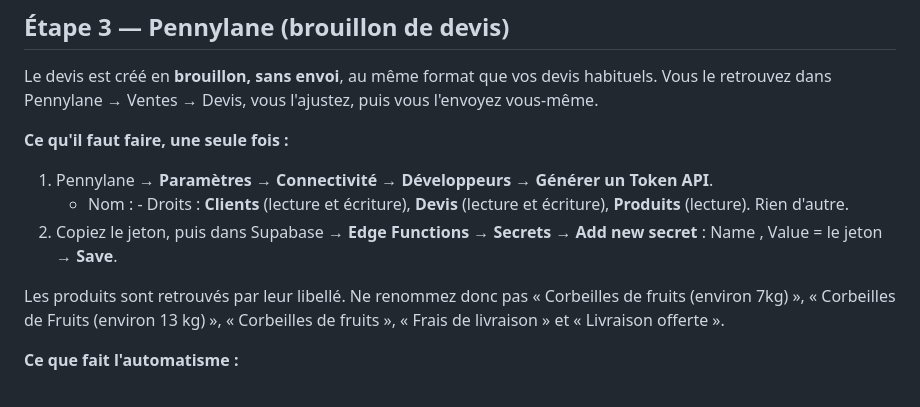
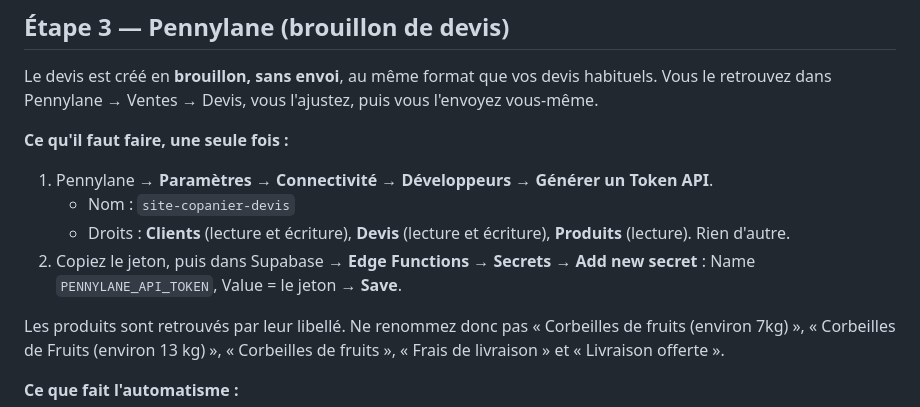
Before and after one commit to Copanier/copanier-fruits-au-bureau, a Markdown page: MISE-EN-LIGNE.md, the part around the change. Rendered like a GitHub page.

Commit message:
Guide Pennylane : correction
Co-Authored-By: Claude Opus 5.5 <noreply@anthropic.com>

```diff
--- a/MISE-EN-LIGNE.md
+++ b/MISE-EN-LIGNE.md
@@ -42,8 +42,9 @@ Le devis est créé en **brouillon, sans envoi**, au même format que vos devis
 
 **Ce qu'il faut faire, une seule fois :**
 1. Pennylane → **Paramètres → Connectivité → Développeurs → Générer un Token API**.
-   - Nom :    - Droits : **Clients** (lecture et écriture), **Devis** (lecture et écriture), **Produits** (lecture). Rien d'autre.
-2. Copiez le jeton, puis dans Supabase → **Edge Functions → Secrets → Add new secret** : Name , Value = le jeton → **Save**.
+   - Nom : `site-copanier-devis`
+   - Droits : **Clients** (lecture et écriture), **Devis** (lecture et écriture), **Produits** (lecture). Rien d'autre.
+2. Copiez le jeton, puis dans Supabase → **Edge Functions → Secrets → Add new secret** : Name `PENNYLANE_API_TOKEN`, Value = le jeton → **Save**.
 
 Les produits sont retrouvés par leur libellé. Ne renommez donc pas « Corbeilles de fruits (environ 7kg) », « Corbeilles de Fruits (environ 13 kg) », « Corbeilles de fruits », « Frais de livraison » et « Livraison offerte ».
 
```
